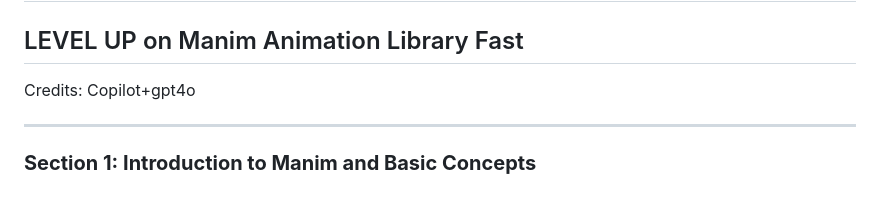
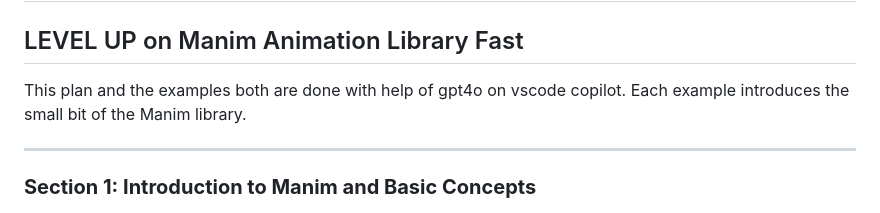
Before and after one commit to attentionmech/crack-manim, a Markdown page: README.md, the part around the change. GitHub-like rendering.

```diff
--- a/README.md
+++ b/README.md
@@ -2,7 +2,7 @@
 
 ## LEVEL UP on Manim Animation Library Fast
 
-Credits: Copilot+gpt4o
+This plan and the examples both are done with help of gpt4o on vscode copilot. Each example introduces the small bit of the Manim library.
 
 ---
 
```
